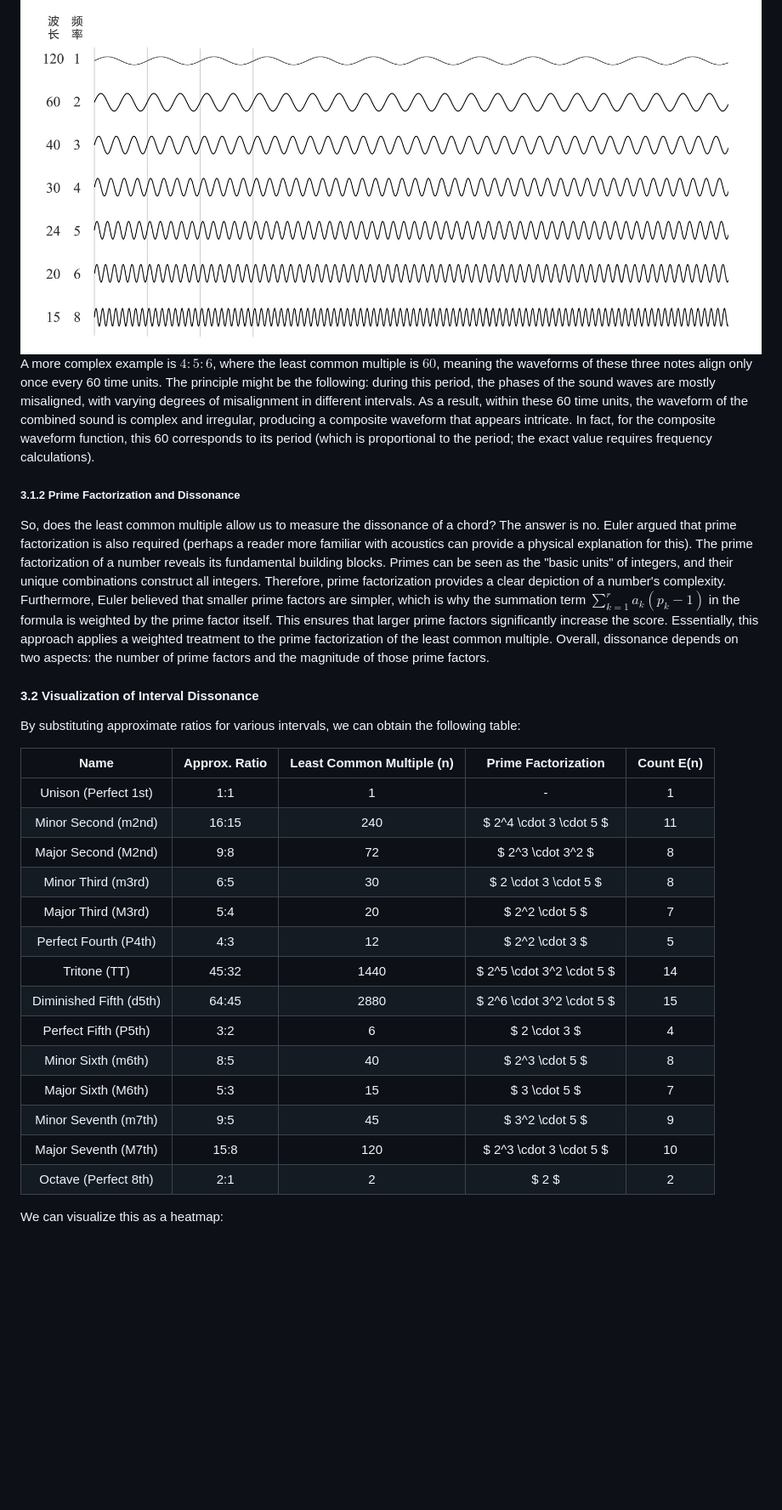
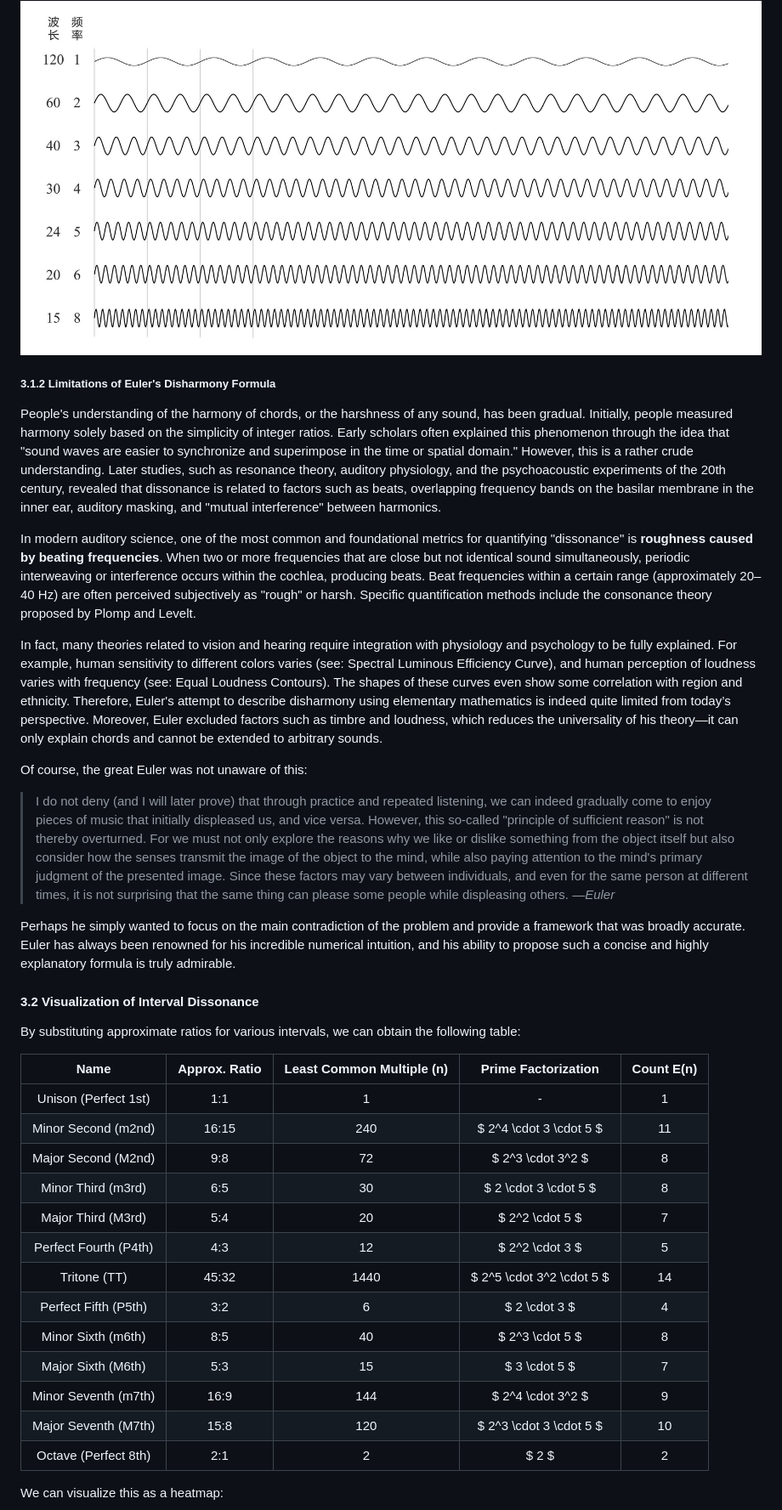
Before and after one commit to Liao-Ziqiang/fyaxm-blog, a Markdown page: euler-music/euler-music-en.md, the part around the change printed below. Shown: that part at 85% size. Drawn GitHub-style; blank space fills up the shorter version.

```diff
--- a/euler-music/euler-music-en.md
+++ b/euler-music/euler-music-en.md
@@ -112,32 +112,40 @@ However, Euler introduced a different metric with greater extensibility and phys
 
 <img src="img/freq.jpg" alt="freq" style="zoom: 36%;" />
 
-A more complex example is $4:5:6$, where the least common multiple is $60$, meaning the waveforms of these three notes align only once every 60 time units. The principle might be the following: during this period, the phases of the sound waves are mostly misaligned, with varying degrees of misalignment in different intervals. As a result, within these 60 time units, the waveform of the combined sound is complex and irregular, producing a composite waveform that appears intricate. In fact, for the composite waveform function, this 60 corresponds to its period (which is proportional to the period; the exact value requires frequency calculations).
+##### 3.1.2 Limitations of Euler's Disharmony Formula
 
-##### 3.1.2 Prime Factorization and Dissonance
+People's understanding of the harmony of chords, or the harshness of any sound, has been gradual. Initially, people measured harmony solely based on the simplicity of integer ratios. Early scholars often explained this phenomenon through the idea that "sound waves are easier to synchronize and superimpose in the time or spatial domain." However, this is a rather crude understanding. Later studies, such as resonance theory, auditory physiology, and the psychoacoustic experiments of the 20th century, revealed that dissonance is related to factors such as beats, overlapping frequency bands on the basilar membrane in the inner ear, auditory masking, and "mutual interference" between harmonics.
 
-So, does the least common multiple allow us to measure the dissonance of a chord? The answer is no. Euler argued that prime factorization is also required (perhaps a reader more familiar with acoustics can provide a physical explanation for this). The prime factorization of a number reveals its fundamental building blocks. Primes can be seen as the "basic units" of integers, and their unique combinations construct all integers. Therefore, prime factorization provides a clear depiction of a number's complexity. Furthermore, Euler believed that smaller prime factors are simpler, which is why the summation term **$\sum_{k=1}^r a_k(p_k - 1)$** in the formula is weighted by the prime factor itself. This ensures that larger prime factors significantly increase the score. Essentially, this approach applies a weighted treatment to the prime factorization of the least common multiple. Overall, dissonance depends on two aspects: the number of prime factors and the magnitude of those prime factors.
+In modern auditory science, one of the most common and foundational metrics for quantifying "dissonance" is **roughness caused by beating frequencies**. When two or more frequencies that are close but not identical sound simultaneously, periodic interweaving or interference occurs within the cochlea, producing beats. Beat frequencies within a certain range (approximately 20–40 Hz) are often perceived subjectively as "rough" or harsh. Specific quantification methods include the consonance theory proposed by Plomp and Levelt.
+
+In fact, many theories related to vision and hearing require integration with physiology and psychology to be fully explained. For example, human sensitivity to different colors varies (see: Spectral Luminous Efficiency Curve), and human perception of loudness varies with frequency (see: Equal Loudness Contours). The shapes of these curves even show some correlation with region and ethnicity. Therefore, Euler's attempt to describe disharmony using elementary mathematics is indeed quite limited from today’s perspective. Moreover, Euler excluded factors such as timbre and loudness, which reduces the universality of his theory—it can only explain chords and cannot be extended to arbitrary sounds.
+
+Of course, the great Euler was not unaware of this:
+
+> I do not deny (and I will later prove) that through practice and repeated listening, we can indeed gradually come to enjoy pieces of music that initially displeased us, and vice versa. However, this so-called "principle of sufficient reason" is not thereby overturned. For we must not only explore the reasons why we like or dislike something from the object itself but also consider how the senses transmit the image of the object to the mind, while also paying attention to the mind's primary judgment of the presented image. Since these factors may vary between individuals, and even for the same person at different times, it is not surprising that the same thing can please some people while displeasing others.
+> —*Euler*
+
+Perhaps he simply wanted to focus on the main contradiction of the problem and provide a framework that was broadly accurate. Euler has always been renowned for his incredible numerical intuition, and his ability to propose such a concise and highly explanatory formula is truly admirable.
 
 #### 3.2 Visualization of Interval Dissonance
 
 By substituting approximate ratios for various intervals, we can obtain the following table:
 
-|          Name           | Approx. Ratio | Least Common Multiple (n) |    Prime Factorization    | Count E(n) |
-| :---------------------: | :-----------: | :-----------------------: | :-----------------------: | :--------: |
-|  Unison (Perfect 1st)   |      1:1      |             1             |             -             |     1      |
-|   Minor Second (m2nd)   |     16:15     |            240            |  $ 2^4 \cdot 3 \cdot 5 $  |     11     |
-|   Major Second (M2nd)   |      9:8      |            72             |     $ 2^3 \cdot 3^2 $     |     8      |
-|   Minor Third (m3rd)    |      6:5      |            30             |   $ 2 \cdot 3 \cdot 5 $   |     8      |
-|   Major Third (M3rd)    |      5:4      |            20             |      $ 2^2 \cdot 5 $      |     7      |
-|  Perfect Fourth (P4th)  |      4:3      |            12             |      $ 2^2 \cdot 3 $      |     5      |
-|      Tritone (TT)       |     45:32     |           1440            | $ 2^5 \cdot 3^2 \cdot 5 $ |     14     |
-| Diminished Fifth (d5th) |     64:45     |           2880            | $ 2^6 \cdot 3^2 \cdot 5 $ |     15     |
-|  Perfect Fifth (P5th)   |      3:2      |             6             |       $ 2 \cdot 3 $       |     4      |
-|   Minor Sixth (m6th)    |      8:5      |            40             |      $ 2^3 \cdot 5 $      |     8      |
-|   Major Sixth (M6th)    |      5:3      |            15             |       $ 3 \cdot 5 $       |     7      |
-|  Minor Seventh (m7th)   |      9:5      |            45             |      $ 3^2 \cdot 5 $      |     9      |
-|  Major Seventh (M7th)   |     15:8      |            120            |  $ 2^3 \cdot 3 \cdot 5 $  |     10     |
-|  Octave (Perfect 8th)   |      2:1      |             2             |           $ 2 $           |     2      |
+|         Name          | Approx. Ratio | Least Common Multiple (n) |    Prime Factorization    | Count E(n) |
+| :-------------------: | :-----------: | :-----------------------: | :-----------------------: | :--------: |
+| Unison (Perfect 1st)  |      1:1      |             1             |             -             |     1      |
+|  Minor Second (m2nd)  |     16:15     |            240            |  $ 2^4 \cdot 3 \cdot 5 $  |     11     |
+|  Major Second (M2nd)  |      9:8      |            72             |     $ 2^3 \cdot 3^2 $     |     8      |
+|  Minor Third (m3rd)   |      6:5      |            30             |   $ 2 \cdot 3 \cdot 5 $   |     8      |
+|  Major Third (M3rd)   |      5:4      |            20             |      $ 2^2 \cdot 5 $      |     7      |
+| Perfect Fourth (P4th) |      4:3      |            12             |      $ 2^2 \cdot 3 $      |     5      |
+|     Tritone (TT)      |     45:32     |           1440            | $ 2^5 \cdot 3^2 \cdot 5 $ |     14     |
+| Perfect Fifth (P5th)  |      3:2      |             6             |       $ 2 \cdot 3 $       |     4      |
+|  Minor Sixth (m6th)   |      8:5      |            40             |      $ 2^3 \cdot 5 $      |     8      |
+|  Major Sixth (M6th)   |      5:3      |            15             |       $ 3 \cdot 5 $       |     7      |
+| Minor Seventh (m7th)  |     16:9      |            144            |     $ 2^4 \cdot 3^2 $     |     9      |
+| Major Seventh (M7th)  |     15:8      |            120            |  $ 2^3 \cdot 3 \cdot 5 $  |     10     |
+| Octave (Perfect 8th)  |      2:1      |             2             |           $ 2 $           |     2      |
 
 We can visualize this as a heatmap:
 
```
Also changed, not shown: other parts of euler-music/euler-music-en.md (+14 -4 lines), euler-music/euler-music.md (+41 -24 lines), euler-music/img/tuning.png, 2 other files.
